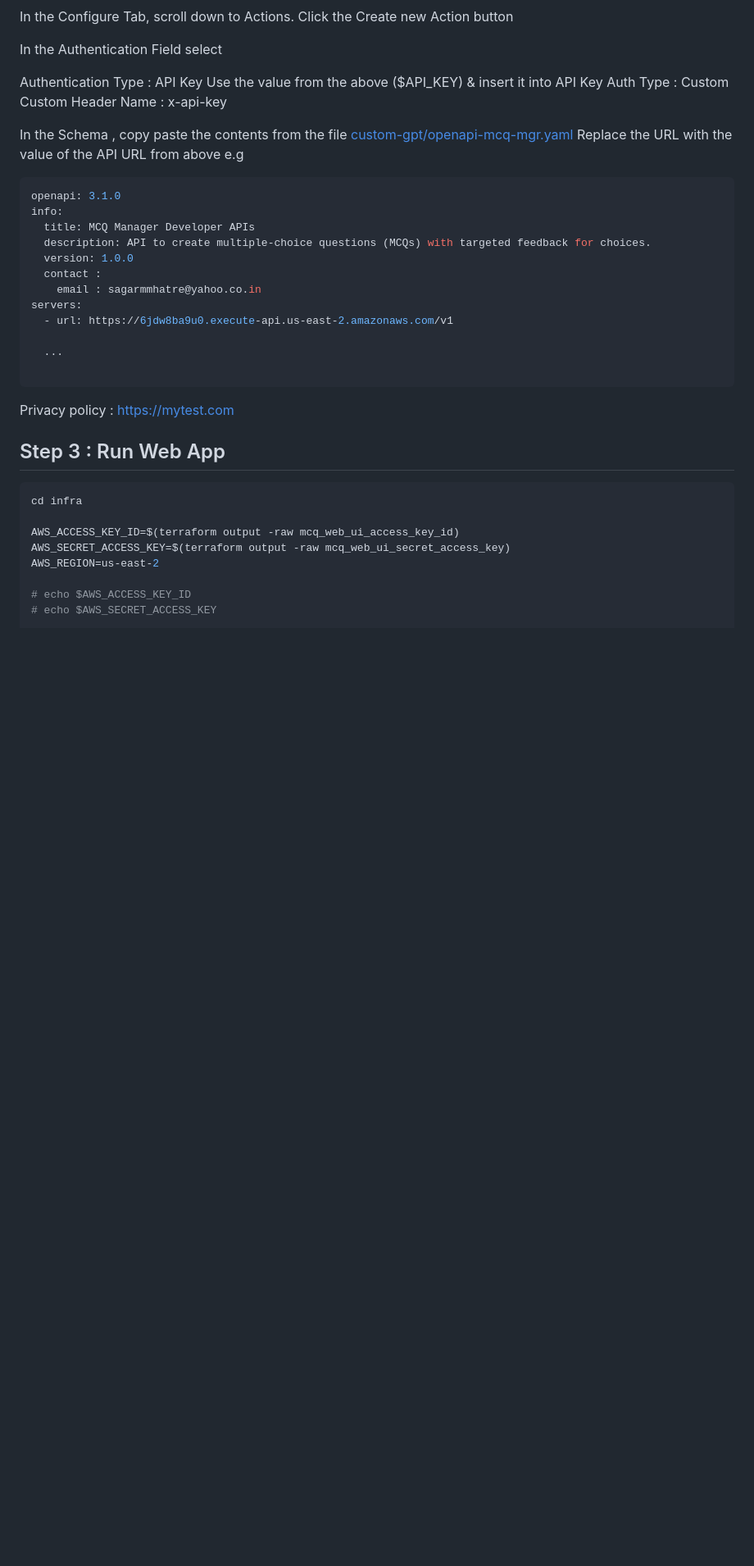
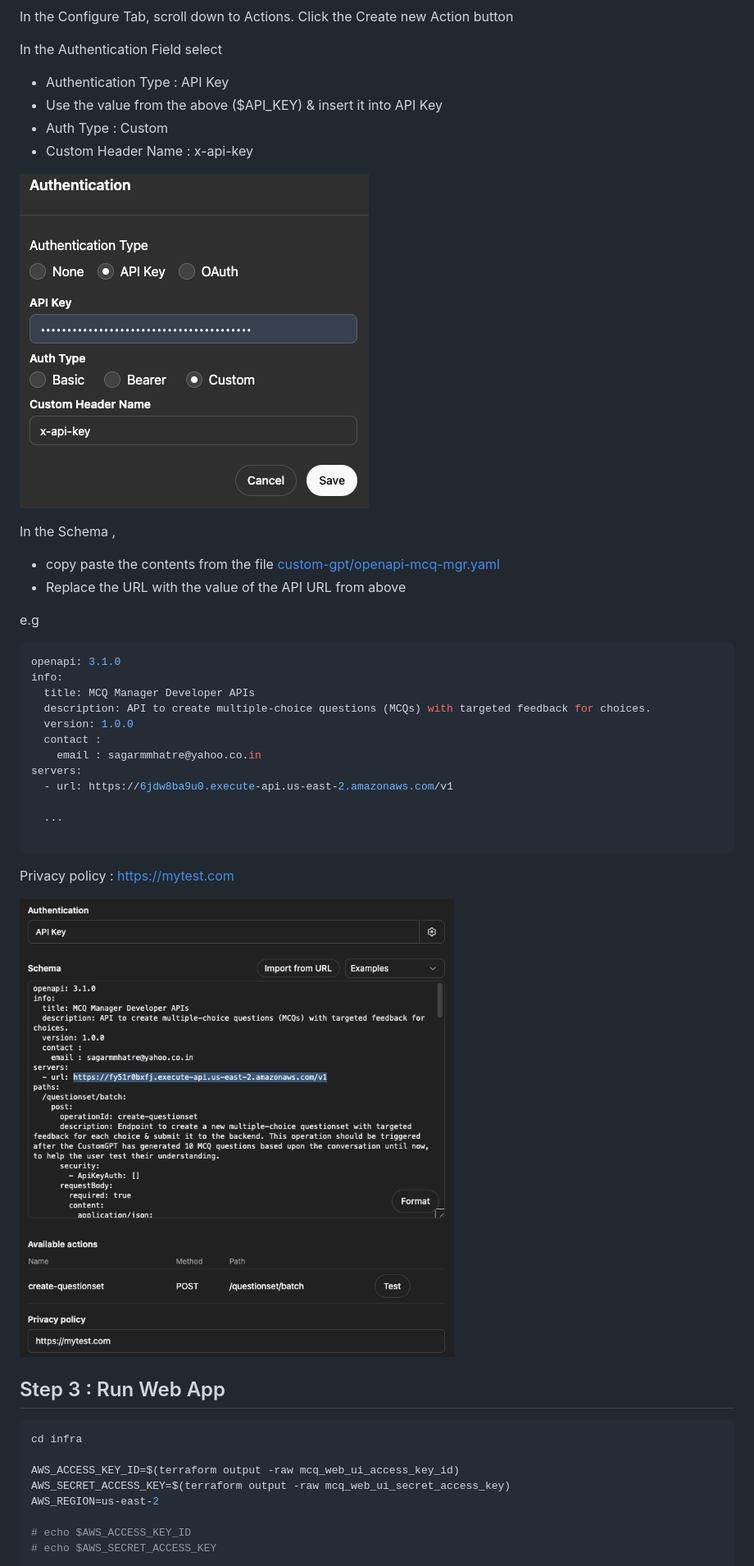
Before and after one commit to techwiselab/mcq-mgr, a Markdown page: ReadMe.md, the part around the change printed below. Shown: that part at 82% size. GitHub-like rendering; pictures changed too: images/auth.png (added), images/openapi.png (added); blank space fills up the shorter version.

Commit message:
Update ReadMe with additional details on AWS resource creation and API configuration steps

````diff
--- a/ReadMe.md
+++ b/ReadMe.md
@@ -97,15 +98,18 @@ In the Configure Tab, scroll down to Actions.
 Click the Create new Action button
 
 In the Authentication Field select
-
-Authentication Type : API Key
-Use the value from the above ($API_KEY) & insert it into API Key
-Auth Type : Custom
-Custom Header Name : x-api-key
+- Authentication Type : API Key
+- Use the value from the above ($API_KEY) & insert it into API Key
+- Auth Type : Custom
+- Custom Header Name : x-api-key
 
 
-In the Schema , copy paste the contents from the file [custom-gpt/openapi-mcq-mgr.yaml](./custom-gpt/openapi-mcq-mgr.yaml)
-Replace the URL with the value of the API URL from above
+![](./images/auth.png)
+
+In the Schema ,
+- copy paste the contents from the file [custom-gpt/openapi-mcq-mgr.yaml](./custom-gpt/openapi-mcq-mgr.yaml)
+- Replace the URL with the value of the API URL from above
+
 e.g
 
 ```yaml
@@ -124,6 +128,8 @@ servers:
 ```
 
 Privacy policy : https://mytest.com
+
+![](./images/openapi.png)
 
 ## Step 3 : Run Web App
 
````
Also changed, not shown: other parts of ReadMe.md (+5 -4 lines).
